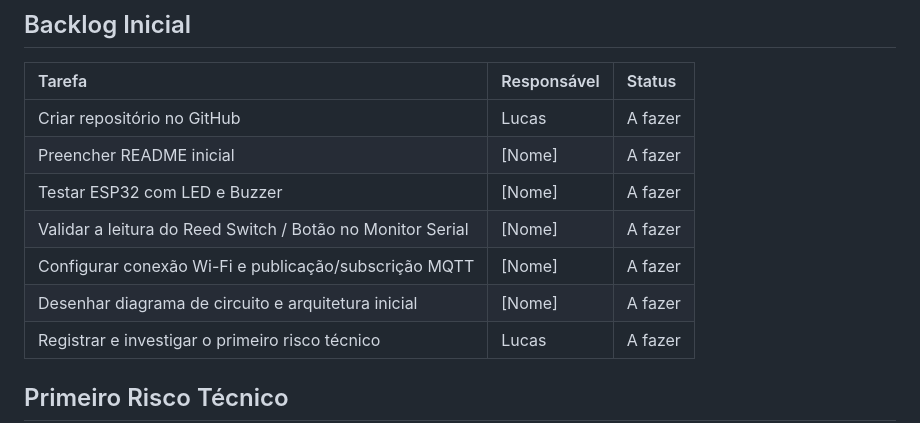
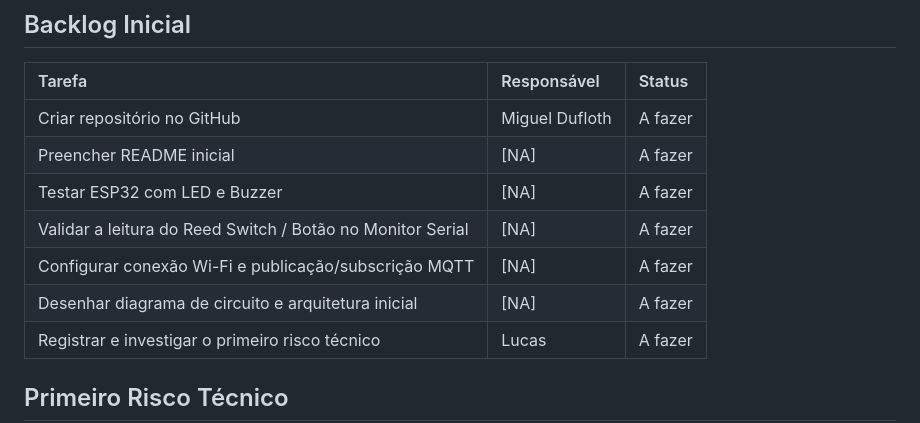
Before and after one commit to migueldufloth/access, a Markdown page: README.md, the part around the change. Rendered like a GitHub page.

```diff
--- a/README.md
+++ b/README.md
@@ -36,12 +36,12 @@ Desenvolver um protótipo com ESP32 capaz de detectar o estado de abertura (aber
 
 | Tarefa | Responsável | Status |
 | :--- | :--- | :--- |
-| Criar repositório no GitHub | Lucas | A fazer |
-| Preencher README inicial | [Nome] | A fazer |
-| Testar ESP32 com LED e Buzzer | [Nome] | A fazer |
-| Validar a leitura do Reed Switch / Botão no Monitor Serial | [Nome] | A fazer |
-| Configurar conexão Wi-Fi e publicação/subscrição MQTT | [Nome] | A fazer |
-| Desenhar diagrama de circuito e arquitetura inicial | [Nome] | A fazer |
+| Criar repositório no GitHub | Miguel Dufloth | A fazer |
+| Preencher README inicial | [NA] | A fazer |
+| Testar ESP32 com LED e Buzzer | [NA] | A fazer |
+| Validar a leitura do Reed Switch / Botão no Monitor Serial | [NA] | A fazer |
+| Configurar conexão Wi-Fi e publicação/subscrição MQTT | [NA] | A fazer |
+| Desenhar diagrama de circuito e arquitetura inicial | [NA] | A fazer |
 | Registrar e investigar o primeiro risco técnico | Lucas | A fazer |
 
 ## Primeiro Risco Técnico
```
